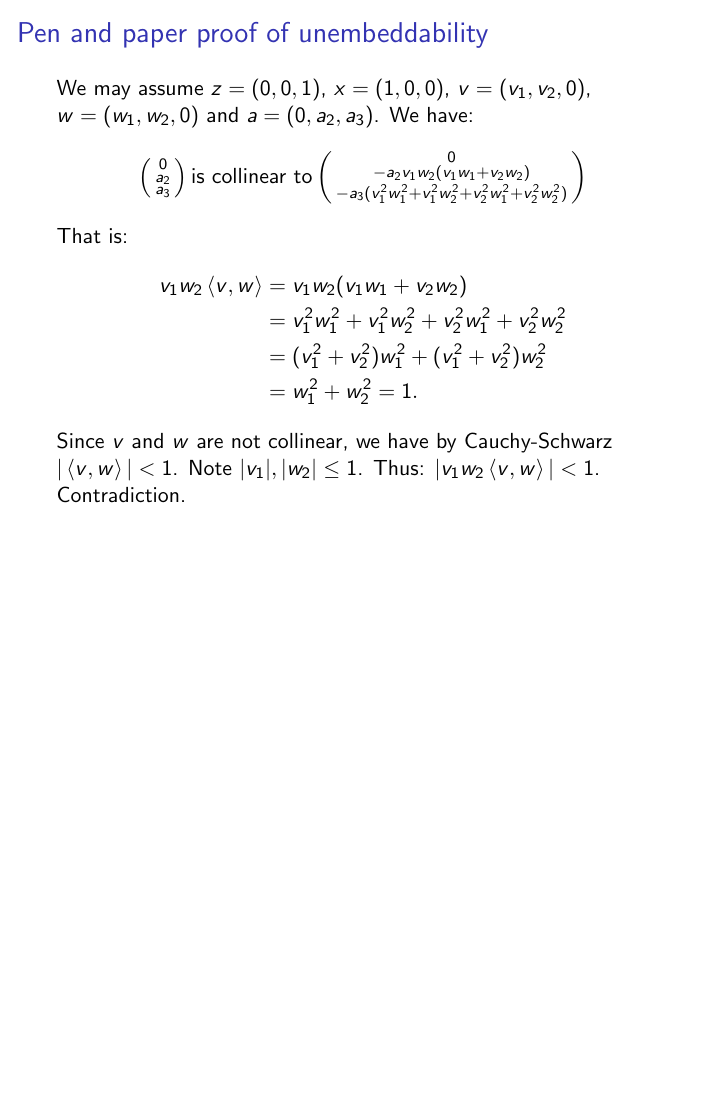
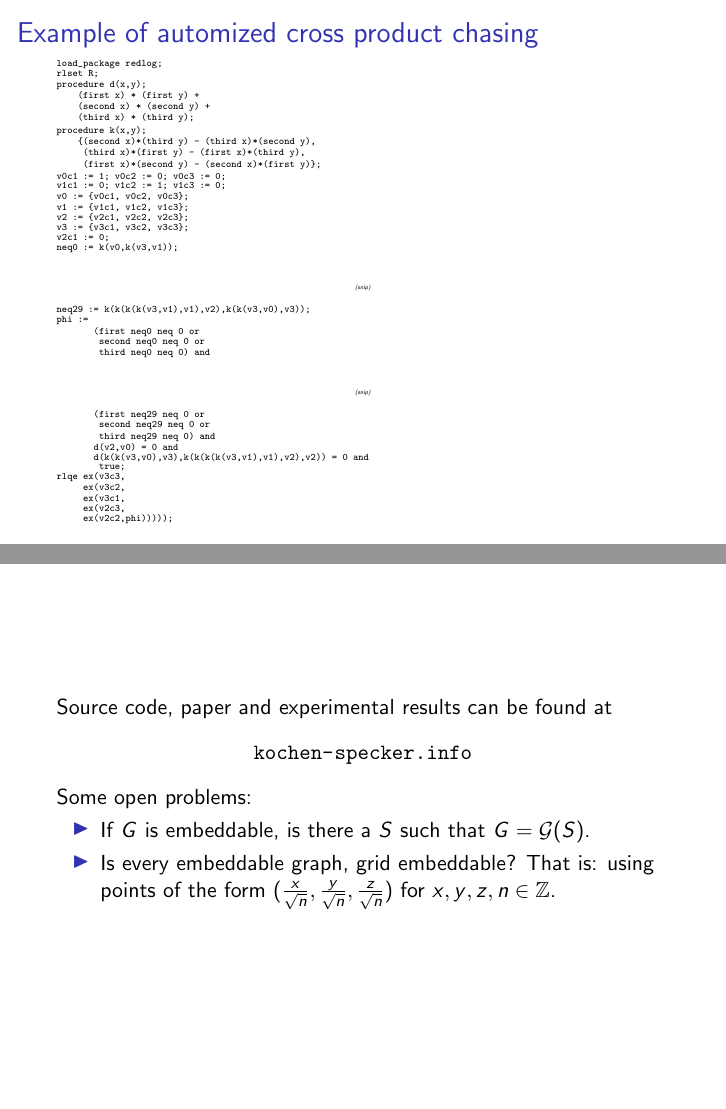
Before and after one commit to bwesterb/ks, LaTeX slides (qpl2014/main.tex): page 25 of 25 before the commit and pages 26 and 28 of 28 after it, the two joined at a grey line, the shorter picture padded with empty space. Compiled offline with pdfLaTeX.

Commit message:
qpl2014: updates

```diff
--- a/qpl2014/main.tex
+++ b/qpl2014/main.tex
@@ -1,6 +1,7 @@
 \documentclass{beamer}
 
 \usepackage{wrapfig}
+\usepackage{hyperref}
 
 \title{A Kochen-Specker system has at least 21 vertices}
 
@@ -186,6 +187,75 @@ Thus: $|v_1w_2\left<v,w\right>| < 1$.
 Contradiction.
 \end{frame}
 
+\begin{frame}[fragile]{Example of automized cross product chasing}
+    \fontsize{2}{1}
+\begin{verbatim}
+load_package redlog;
+rlset R;
+
+procedure d(x,y);
+    (first x) * (first y) +
+    (second x) * (second y) +
+    (third x) * (third y);
+
+procedure k(x,y);
+    {(second x)*(third y) - (third x)*(second y),
+     (third x)*(first y) - (first x)*(third y),
+     (first x)*(second y) - (second x)*(first y)};
+
+v0c1 := 1; v0c2 := 0; v0c3 := 0;
+v1c1 := 0; v1c2 := 1; v1c3 := 0;
+
+v0 := {v0c1, v0c2, v0c3};
+v1 := {v1c1, v1c2, v1c3};
+v2 := {v2c1, v2c2, v2c3};
+v3 := {v3c1, v3c2, v3c3};
+v2c1 := 0;
+neq0 := k(v0,k(v3,v1));
+\end{verbatim}
+\begin{center} \emph{(snip)} \end{center}
+\begin{verbatim}
+neq29 := k(k(k(k(v3,v1),v1),v2),k(k(v3,v0),v3));
+phi :=
+       (first neq0 neq 0 or
+        second neq0 neq 0 or
+        third neq0 neq 0) and
+\end{verbatim}
+\begin{center} \emph{(snip)} \end{center}
+\begin{verbatim}
+       (first neq29 neq 0 or
+        second neq29 neq 0 or
+        third neq29 neq 0) and
+       d(v2,v0) = 0 and
+       d(k(k(v3,v0),v3),k(k(k(k(v3,v1),v1),v2),v2)) = 0 and
+        true;
+rlqe ex(v3c3,
+     ex(v3c2,
+     ex(v3c1,
+     ex(v2c3,
+     ex(v2c2,phi)))));
+\end{verbatim}
+\end{frame}
+
+\begin{frame}
+    Source code, paper and experimental results can be found at
+    \begin{center}
+        \url{kochen-specker.info}
+    \end{center}
+    \pause
+    Some open problems:
+    \begin{itemize}
+        \item
+            If~$G$ is embeddable,
+            is there a~$S$ such that~$G = \mathcal{G}(S)$.
+        \item
+            Is every embeddable graph,
+            grid embeddable? That is: using points of the form
+            $(\frac{x}{\sqrt{n}}, \frac{y}{\sqrt{n}}, \frac{z}{\sqrt{n}})$
+            for~$x,y,z,n \in \mathbb{Z}$.
+    \end{itemize}
+\end{frame}
+
 \end{document}
 
 % vim: ft=tex.latex
```
